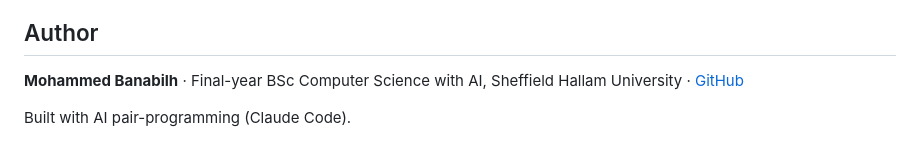
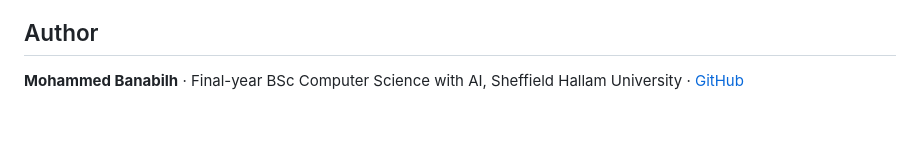
Before and after one commit to Mohammed-890/nahem-chatbot, a Markdown page: README.md, the part around the change. GitHub-like rendering; blank space fills up the shorter version.

Commit message:
Tidy README

```diff
--- a/README.md
+++ b/README.md
@@ -103,5 +103,3 @@ screenshots/       images used in this README
 ## Author
 
 **Mohammed Banabilh** · Final-year BSc Computer Science with AI, Sheffield Hallam University · [GitHub](https://github.com/Mohammed-890)
-
-Built with AI pair-programming (Claude Code).
```
